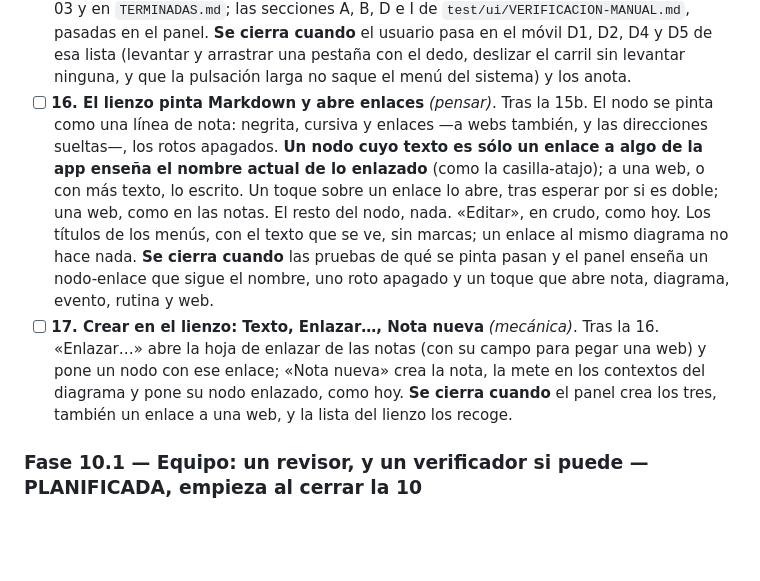
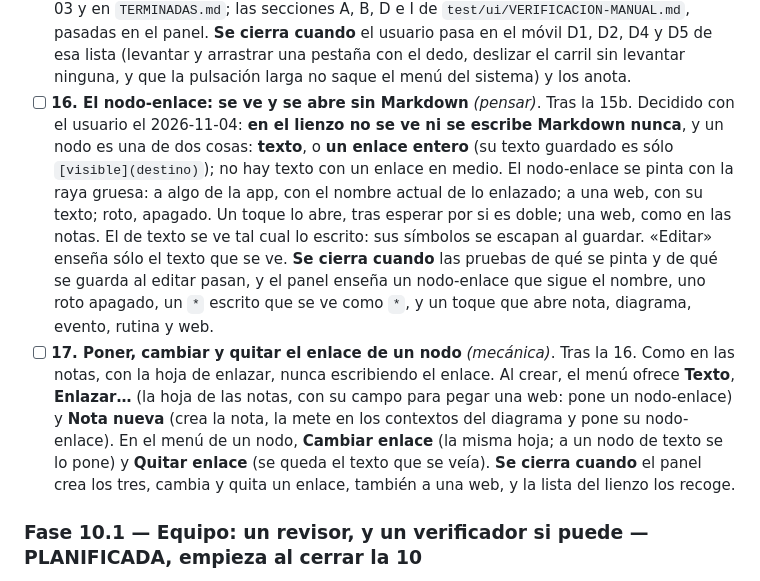
Before and after one commit to IldarTashtekov/ElNotas, a Markdown page: TAREAS.md, the part around the change. Drawn GitHub-style; blank space fills up the shorter version.

Commit message:
docs: el plan del nodo-enlace, sin Markdown en el lienzo
Co-Authored-By: Claude Opus 5.5 <noreply@anthropic.com>

```diff
--- a/TAREAS.md
+++ b/TAREAS.md
@@ -225,19 +225,23 @@ se plantea ahora, como tarea 7, antes de la documentación de cierre.
       pasadas en el panel. **Se cierra cuando** el usuario pasa en el móvil D1, D2, D4 y D5 de esa
       lista (levantar y arrastrar una pestaña con el dedo, deslizar el carril sin levantar ninguna, y
       que la pulsación larga no saque el menú del sistema) y los anota.
-- [ ] **16. El lienzo pinta Markdown y abre enlaces** *(pensar)*. Tras la 15b. El nodo se pinta como una
-      línea de nota: negrita, cursiva y enlaces —a webs también, y las direcciones sueltas—, los rotos
-      apagados. **Un nodo cuyo texto es sólo un enlace a algo de la app enseña el nombre actual de lo
-      enlazado** (como la casilla-atajo); a una web, o con más texto, lo escrito. Un toque sobre un
-      enlace lo abre, tras esperar por si es doble; una web, como en las notas. El resto del nodo, nada.
-      «Editar», en crudo, como hoy. Los títulos de los menús, con el texto que se ve, sin marcas; un
-      enlace al mismo diagrama no hace nada. **Se cierra cuando** las pruebas de qué se pinta pasan y el panel
-      enseña un nodo-enlace que sigue el nombre, uno roto apagado y un toque que abre nota, diagrama,
-      evento, rutina y web.
-- [ ] **17. Crear en el lienzo: Texto, Enlazar…, Nota nueva** *(mecánica)*. Tras la 16. «Enlazar…»
-      abre la hoja de enlazar de las notas (con su campo para pegar una web) y pone un nodo con ese enlace; «Nota nueva» crea la nota, la
-      mete en los contextos del diagrama y pone su nodo enlazado, como hoy. **Se cierra cuando** el
-      panel crea los tres, también un enlace a una web, y la lista del lienzo los recoge.
+- [ ] **16. El nodo-enlace: se ve y se abre sin Markdown** *(pensar)*. Tras la 15b. Decidido con el
+      usuario el 2026-11-04: **en el lienzo no se ve ni se escribe Markdown nunca**, y un nodo es una de
+      dos cosas: **texto**, o **un enlace entero** (su texto guardado es sólo `[visible](destino)`); no
+      hay texto con un enlace en medio. El nodo-enlace se pinta con la raya gruesa: a algo de la app,
+      con el nombre actual de lo enlazado; a una web, con su texto; roto, apagado. Un toque lo abre,
+      tras esperar por si es doble; una web, como en las notas. El de texto se ve tal cual lo escrito:
+      sus símbolos se escapan al guardar. «Editar» enseña sólo el texto que se ve. **Se cierra cuando**
+      las pruebas de qué se pinta y de qué se guarda al editar pasan, y el panel enseña un nodo-enlace
+      que sigue el nombre, uno roto apagado, un `*` escrito que se ve como `*`, y un toque que abre
+      nota, diagrama, evento, rutina y web.
+- [ ] **17. Poner, cambiar y quitar el enlace de un nodo** *(mecánica)*. Tras la 16. Como en las
+      notas, con la hoja de enlazar, nunca escribiendo el enlace. Al crear, el menú ofrece **Texto**,
+      **Enlazar…** (la hoja de las notas, con su campo para pegar una web: pone un nodo-enlace) y
+      **Nota nueva** (crea la nota, la mete en los contextos del diagrama y pone su nodo-enlace). En el
+      menú de un nodo, **Cambiar enlace** (la misma hoja; a un nodo de texto se lo pone) y **Quitar
+      enlace** (se queda el texto que se veía). **Se cierra cuando** el panel crea los tres, cambia y
+      quita un enlace, también a una web, y la lista del lienzo los recoge.
 ### Fase 10.1 — Equipo: un revisor, y un verificador si puede — PLANIFICADA, empieza al cerrar la 10
 
 **Decidida con el usuario el 2026-10-18**, junto con la 9.1. **Qué es:** que el trabajo pase por
```
